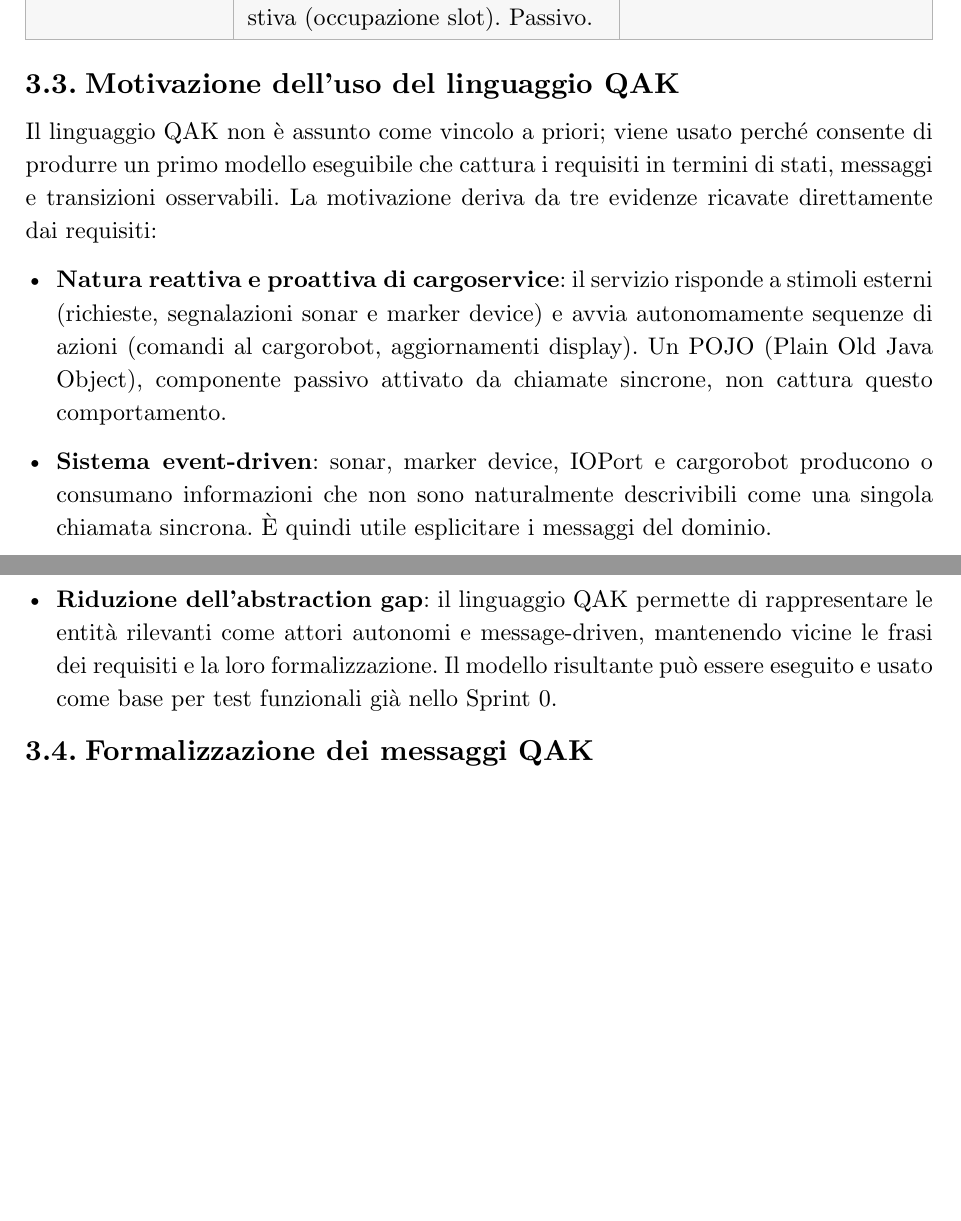
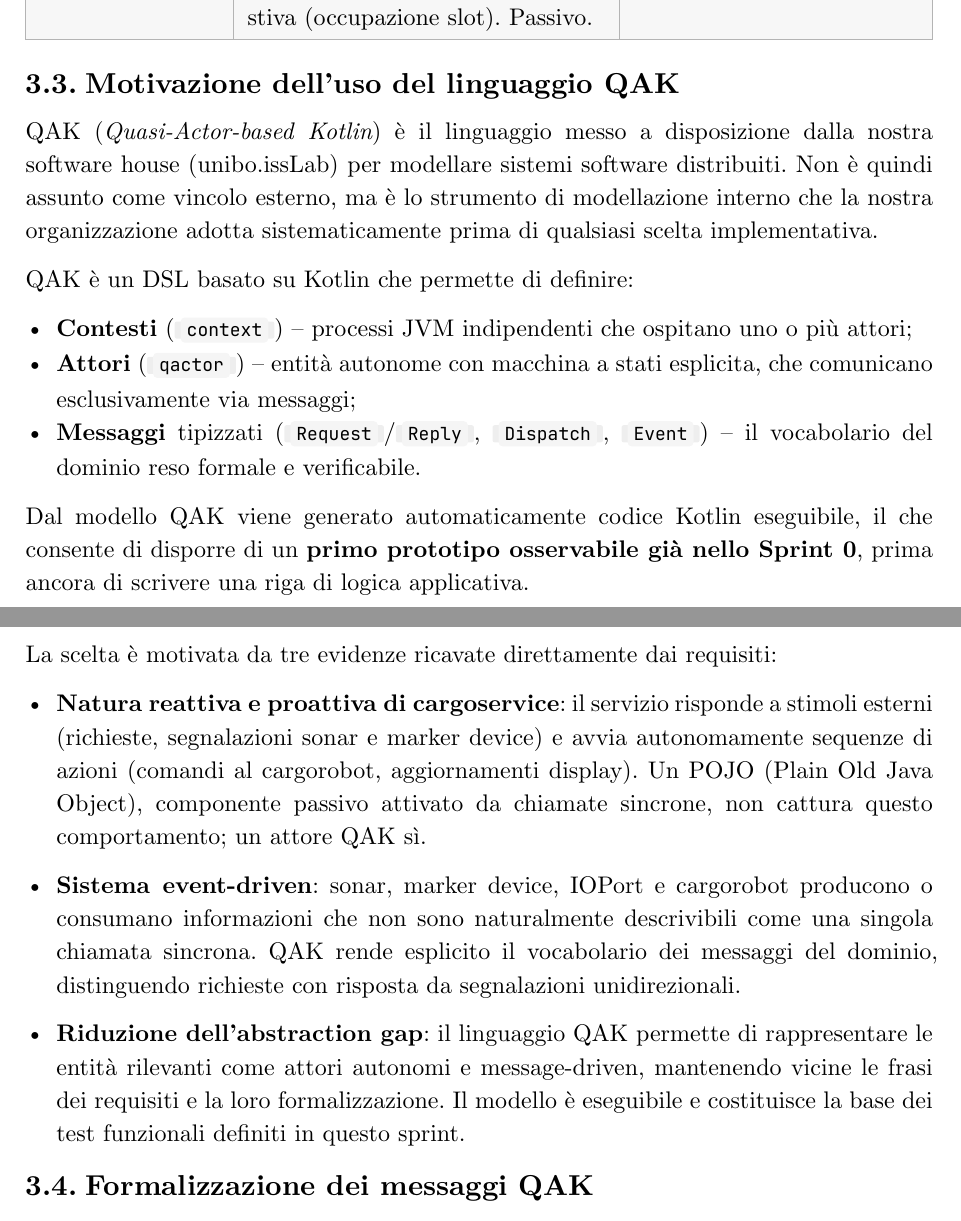
Before and after one commit to chirichexe/iss-2026, a Typst document (sprint0/docs/sprint0.typ): two parts of pages 5 and 6 of 10, joined at a grey line, cut so that both start at the same text, the shorter picture padded with empty space. The pictures show the PDF file sprint0/docs/sprint0.pdf that the author committed with the source.

Commit message:
sprint0: QAK descritto come linguaggio della nostra software house

```diff
--- a/sprint0/docs/sprint0.typ
+++ b/sprint0/docs/sprint0.typ
@@ -177,25 +177,40 @@ La sequenza principale ricavata dai requisiti è:
 
 == Motivazione dell'uso del linguaggio QAK
 
-Il linguaggio QAK non è assunto come vincolo a priori; viene usato perché consente di
-produrre un primo modello eseguibile che cattura i requisiti in termini di stati,
-messaggi e transizioni osservabili. La motivazione deriva da tre evidenze ricavate
-direttamente dai requisiti:
+QAK (_Quasi-Actor-based Kotlin_) è il linguaggio messo a disposizione dalla nostra
+software house (unibo.issLab) per modellare sistemi software distribuiti. Non è quindi
+assunto come vincolo esterno, ma è lo strumento di modellazione interno che la nostra
+organizzazione adotta sistematicamente prima di qualsiasi scelta implementativa.
+
+QAK è un DSL basato su Kotlin che permette di definire:
+
+- *Contesti* (`context`) -- processi JVM indipendenti che ospitano uno o più attori;
+- *Attori* (`qactor`) -- entità autonome con macchina a stati esplicita, che comunicano
+  esclusivamente via messaggi;
+- *Messaggi* tipizzati (`Request`/`Reply`, `Dispatch`, `Event`) -- il vocabolario del
+  dominio reso formale e verificabile.
+
+Dal modello QAK viene generato automaticamente codice Kotlin eseguibile, il che consente
+di disporre di un *primo prototipo osservabile già nello Sprint 0*, prima ancora di
+scrivere una riga di logica applicativa.
+
+La scelta è motivata da tre evidenze ricavate direttamente dai requisiti:
 
 - *Natura reattiva e proattiva di cargoservice*: il servizio risponde a stimoli
   esterni (richieste, segnalazioni sonar e marker device) e avvia autonomamente
   sequenze di azioni (comandi al cargorobot, aggiornamenti display). Un POJO
   (Plain Old Java Object), componente passivo attivato da chiamate sincrone,
-  non cattura questo comportamento.
+  non cattura questo comportamento; un attore QAK sì.
 
 - *Sistema event-driven*: sonar, marker device, IOPort e cargorobot producono o
   consumano informazioni che non sono naturalmente descrivibili come una singola
-  chiamata sincrona. È quindi utile esplicitare i messaggi del dominio.
+  chiamata sincrona. QAK rende esplicito il vocabolario dei messaggi del dominio,
+  distinguendo richieste con risposta da segnalazioni unidirezionali.
 
 - *Riduzione dell'abstraction gap*: il linguaggio QAK permette di rappresentare le
   entità rilevanti come attori autonomi e message-driven, mantenendo vicine le frasi
-  dei requisiti e la loro formalizzazione. Il modello risultante può essere eseguito
-  e usato come base per test funzionali già nello Sprint 0.
+  dei requisiti e la loro formalizzazione. Il modello è eseguibile e costituisce la
+  base dei test funzionali definiti in questo sprint.
 
 == Formalizzazione dei messaggi QAK
 
```
Also changed, not shown: sprint0/docs/sprint0.pdf.
